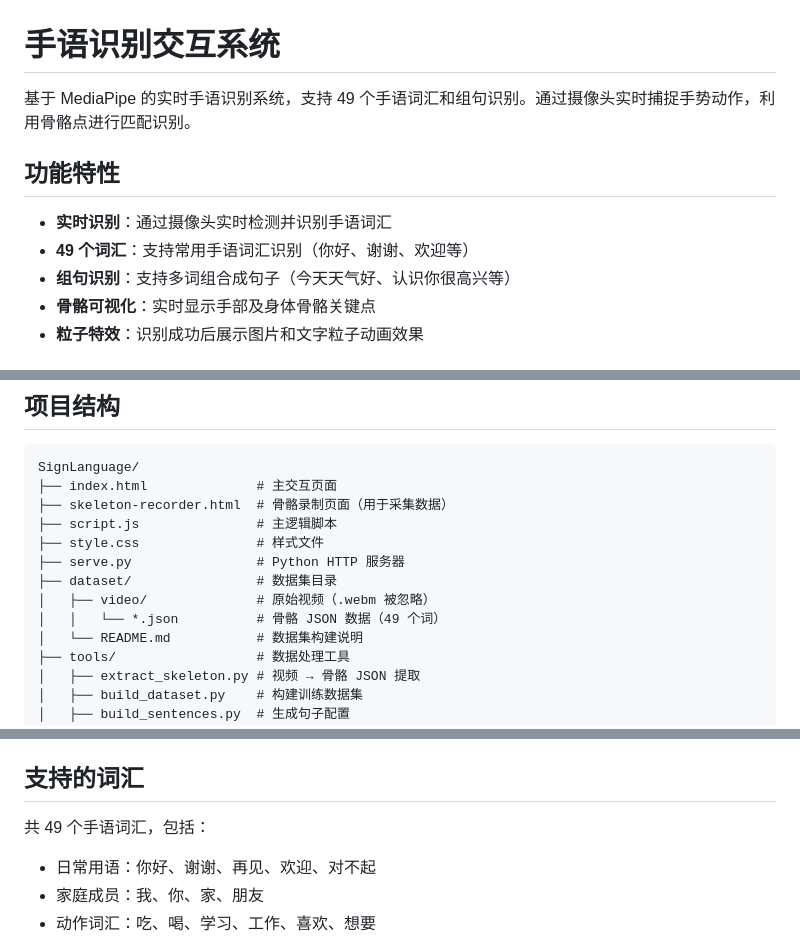
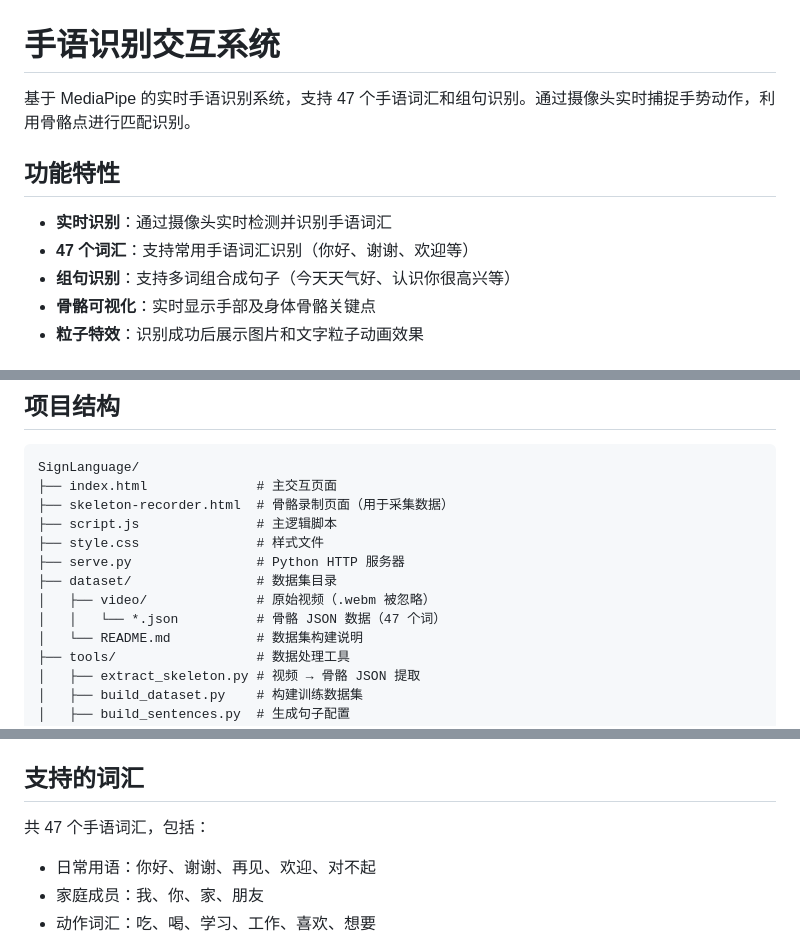
Before and after one commit to 2798922613/SignLanguage, a Markdown page: README.md, 3 parts joined by grey strips. GitHub-like rendering.

Commit message:
docs: 修正词汇数量为 47 个

```diff
--- a/README.md
+++ b/README.md
@@ -1,11 +1,11 @@
 # 手语识别交互系统
 
-基于 MediaPipe 的实时手语识别系统，支持 49 个手语词汇和组句识别。通过摄像头实时捕捉手势动作，利用骨骼点进行匹配识别。
+基于 MediaPipe 的实时手语识别系统，支持 47 个手语词汇和组句识别。通过摄像头实时捕捉手势动作，利用骨骼点进行匹配识别。
 
 ## 功能特性
 
 - **实时识别**：通过摄像头实时检测并识别手语词汇
-- **49 个词汇**：支持常用手语词汇识别（你好、谢谢、欢迎等）
+- **47 个词汇**：支持常用手语词汇识别（你好、谢谢、欢迎等）
 - **组句识别**：支持多词组合成句子（今天天气好、认识你很高兴等）
 - **骨骼可视化**：实时显示手部及身体骨骼关键点
 - **粒子特效**：识别成功后展示图片和文字粒子动画效果
@@ -54,7 +54,7 @@ SignLanguage/
 ├── serve.py                # Python HTTP 服务器
 ├── dataset/                # 数据集目录
 │   ├── video/              # 原始视频（.webm 被忽略）
-│   │   └── *.json          # 骨骼 JSON 数据（49 个词）
+│   │   └── *.json          # 骨骼 JSON 数据（47 个词）
 │   └── README.md           # 数据集构建说明
 ├── tools/                  # 数据处理工具
 │   ├── extract_skeleton.py # 视频 → 骨骼 JSON 提取
@@ -75,7 +75,7 @@ SignLanguage/
 
 ## 支持的词汇
 
-共 49 个手语词汇，包括：
+共 47 个手语词汇，包括：
 
 - 日常用语：你好、谢谢、再见、欢迎、对不起
 - 家庭成员：我、你、家、朋友
```
